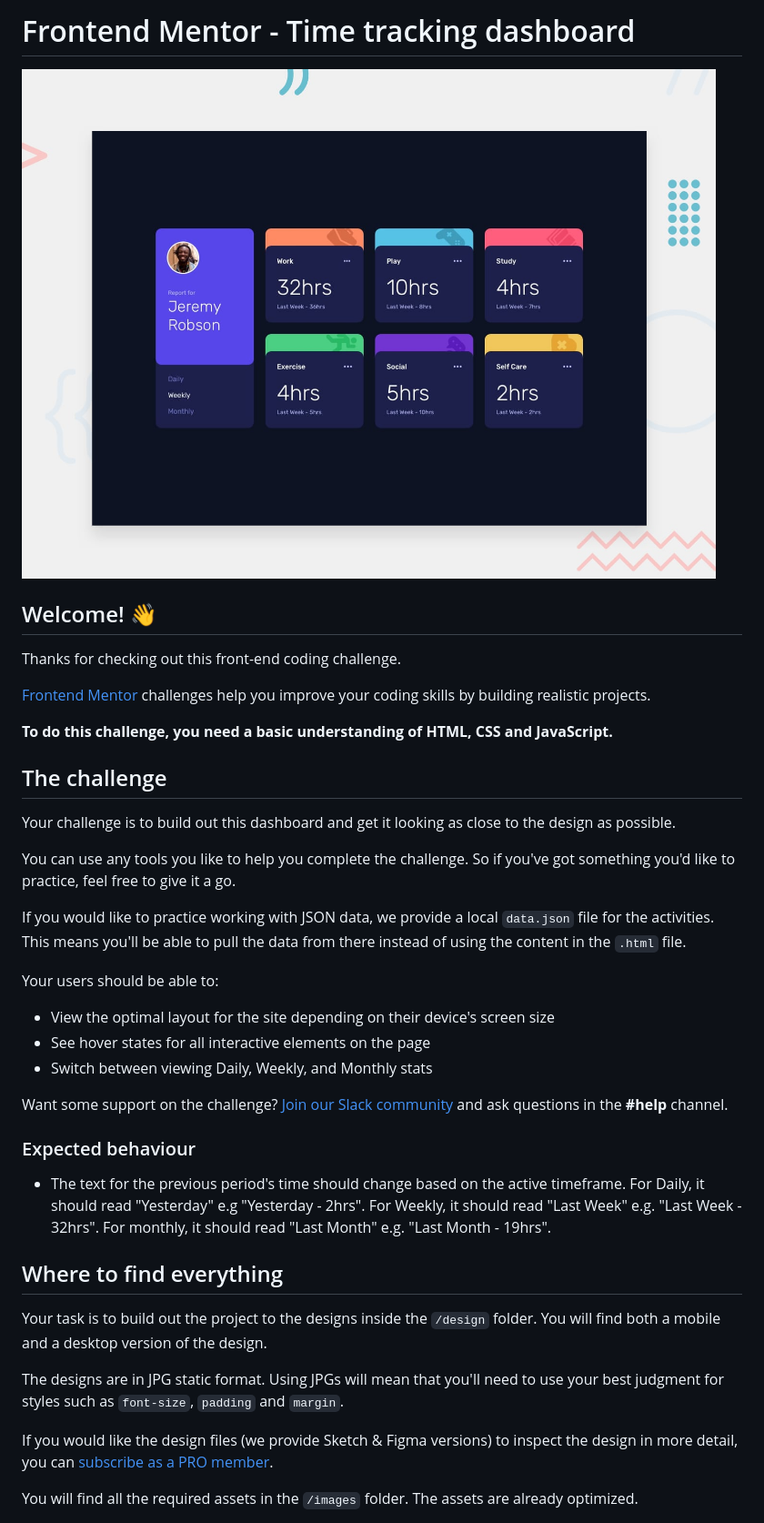
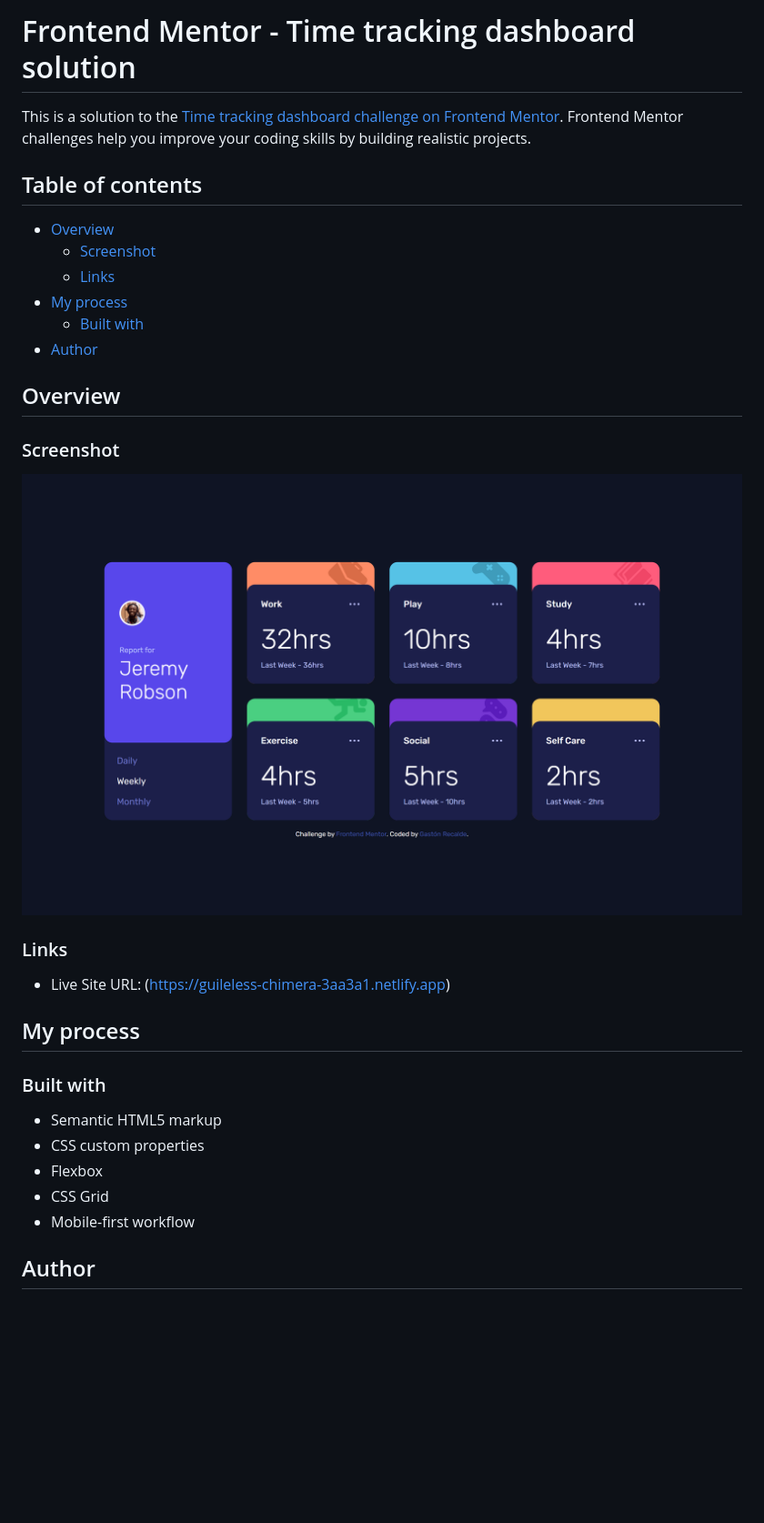
Before and after one commit to Gaston-Recalde/time-tracking-dashboard, a Markdown page: README.md, the part around the change printed below. Shown: that part at 91% size. GitHub-like rendering; pictures changed too: images/time-tracking-dashboard.png (added); blank space fills up the shorter version.

Commit message:
Proyecto listo para subir a Frontend Mentor

```diff
--- a/README.md
+++ b/README.md
@@ -1,42 +1,35 @@
-# Frontend Mentor - Time tracking dashboard
+# Frontend Mentor - Time tracking dashboard solution
 
-![Design preview for the Time tracking dashboard coding challenge](./design/desktop-preview.jpg)
+This is a solution to the [Time tracking dashboard challenge on Frontend Mentor](https://www.frontendmentor.io/challenges/time-tracking-dashboard-UIQ7167Jw). Frontend Mentor challenges help you improve your coding skills by building realistic projects.
 
-## Welcome! 👋
+## Table of contents
 
-Thanks for checking out this front-end coding challenge.
+- [Overview](#overview)
+  - [Screenshot](#screenshot)
+  - [Links](#links)
+- [My process](#my-process)
+  - [Built with](#built-with)
+- [Author](#author)
 
-[Frontend Mentor](https://www.frontendmentor.io) challenges help you improve your coding skills by building realistic projects.
+## Overview
 
-**To do this challenge, you need a basic understanding of HTML, CSS and JavaScript.**
+### Screenshot
 
-## The challenge
+![](./images/time-tracking-dashboard.png)
 
-Your challenge is to build out this dashboard and get it looking as close to the design as possible.
+### Links
 
-You can use any tools you like to help you complete the challenge. So if you've got something you'd like to practice, feel free to give it a go.
+- Live Site URL: (https://guileless-chimera-3aa3a1.netlify.app)
 
-If you would like to practice working with JSON data, we provide a local `data.json` file for the activities. This means you'll be able to pull the data from there instead of using the content in the `.html` file.
+## My process
 
-Your users should be able to:
+### Built with
 
-- View the optimal layout for the site depending on their device's screen size
-- See hover states for all interactive elements on the page
-- Switch between viewing Daily, Weekly, and Monthly stats
+- Semantic HTML5 markup
+- CSS custom properties
+- Flexbox
+- CSS Grid
+- Mobile-first workflow
 
-Want some support on the challenge? [Join our Slack community](https://www.frontendmentor.io/slack) and ask questions in the **#help** channel.
+## Author
 
-### Expected behaviour
-
-- The text for the previous period's time should change based on the active timeframe. For Daily, it should read "Yesterday" e.g "Yesterday - 2hrs". For Weekly, it should read "Last Week" e.g. "Last Week - 32hrs". For monthly, it should read "Last Month" e.g. "Last Month - 19hrs".
-
-## Where to find everything
-
-Your task is to build out the project to the designs inside the `/design` folder. You will find both a mobile and a desktop version of the design.
-
-The designs are in JPG static format. Using JPGs will mean that you'll need to use your best judgment for styles such as `font-size`, `padding` and `margin`.
-
-If you would like the design files (we provide Sketch & Figma versions) to inspect the design in more detail, you can [subscribe as a PRO member](https://www.frontendmentor.io/pro).
-
-You will find all the required assets in the `/images` folder. The assets are already optimized.
-
```
Also changed, not shown: other parts of README.md (+3 -57 lines), README-template.md (deleted, +0 -112 lines), style-guide.md (deleted, +0 -39 lines), 8 other files.
